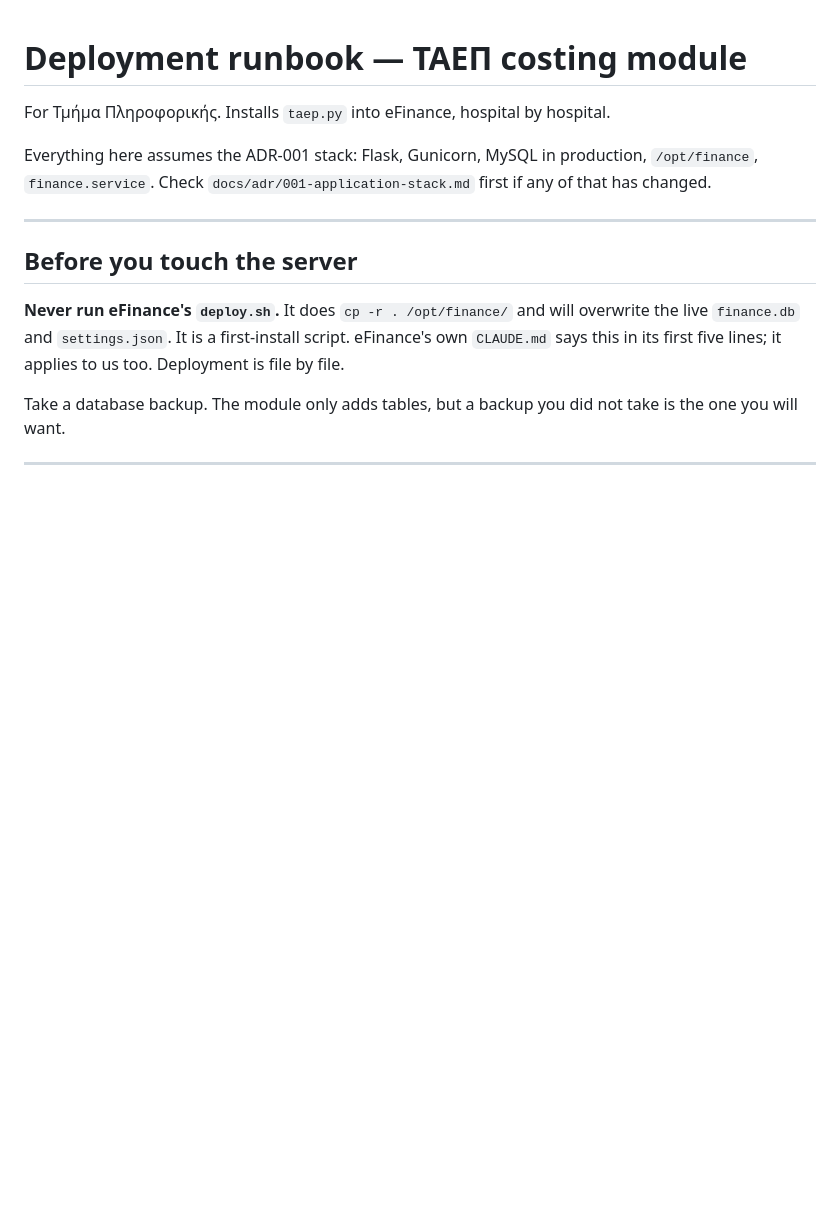
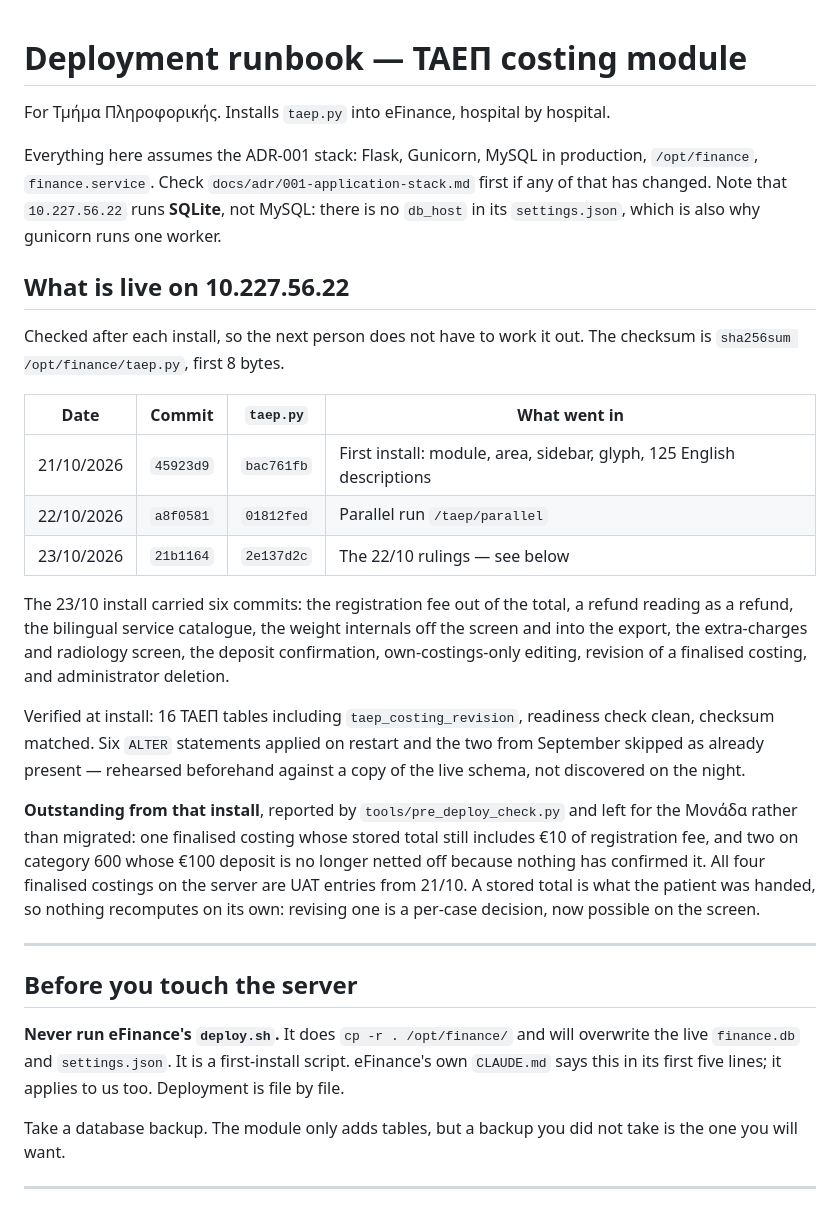
Before and after one commit to msouzou-debug/marsou, a Markdown page: docs/deployment-runbook.md, the part around the change. Rendered like a GitHub page; blank space fills up the shorter version.

Commit message:
Record what is live on the server, with the checksum to prove it
Three installs now, and working out which one the server is running has twice meant
reading a sha256 and matching it against a commit by hand. The runbook carries the table
instead: date, commit, taep.py checksum, and what went in.

Also corrected at the top: the runbook said MySQL in production, on ADR-001's authority.
10.227.56.22 runs SQLite — no db_host in its settings.json, which is the same reason
gunicorn runs one worker there.

And the two things the 23/10 install left behind, written down rather than remembered:
one finalised costing whose stored total still carries €10 of registration fee, and two
on 600 whose deposit is no longer netted off. All four finalised costings on that server
are UAT entries, so nothing is owed to a patient, but a stored total is what somebody was
handed and revising one is the Μονάδα's call per case.

Co-Authored-By: Claude Opus 5 <noreply@anthropic.com>
Claude-Session: https://claude.ai/code/session_01LRcZ4u4yNRfNUeSzqtzBzE

```diff
--- a/docs/deployment-runbook.md
+++ b/docs/deployment-runbook.md
@@ -4,7 +4,37 @@ For Τμήμα Πληροφορικής. Installs `taep.py` into eFinance, hospi
 
 Everything here assumes the ADR-001 stack: Flask, Gunicorn, MySQL in production,
 `/opt/finance`, `finance.service`. Check `docs/adr/001-application-stack.md` first if
-any of that has changed.
+any of that has changed. Note that `10.227.56.22` runs **SQLite**, not MySQL: there is
+no `db_host` in its `settings.json`, which is also why gunicorn runs one worker.
+
+## What is live on 10.227.56.22
+
+Checked after each install, so the next person does not have to work it out. The
+checksum is `sha256sum /opt/finance/taep.py`, first 8 bytes.
+
+| Date | Commit | `taep.py` | What went in |
+|---|---|---|---|
+| 21/10/2026 | `45923d9` | `bac761fb` | First install: module, area, sidebar, glyph, 125 English descriptions |
+| 22/10/2026 | `a8f0581` | `01812fed` | Parallel run `/taep/parallel` |
+| 23/10/2026 | `21b1164` | `2e137d2c` | The 22/10 rulings — see below |
+
+The 23/10 install carried six commits: the registration fee out of the total, a refund
+reading as a refund, the bilingual service catalogue, the weight internals off the
+screen and into the export, the extra-charges and radiology screen, the deposit
+confirmation, own-costings-only editing, revision of a finalised costing, and
+administrator deletion.
+
+Verified at install: 16 ΤΑΕΠ tables including `taep_costing_revision`, readiness check
+clean, checksum matched. Six `ALTER` statements applied on restart and the two from
+September skipped as already present — rehearsed beforehand against a copy of the live
+schema, not discovered on the night.
+
+**Outstanding from that install**, reported by `tools/pre_deploy_check.py` and left for
+the Μονάδα rather than migrated: one finalised costing whose stored total still includes
+€10 of registration fee, and two on category 600 whose €100 deposit is no longer netted
+off because nothing has confirmed it. All four finalised costings on the server are UAT
+entries from 21/10. A stored total is what the patient was handed, so nothing recomputes
+on its own: revising one is a per-case decision, now possible on the screen.
 
 ---
 
```
